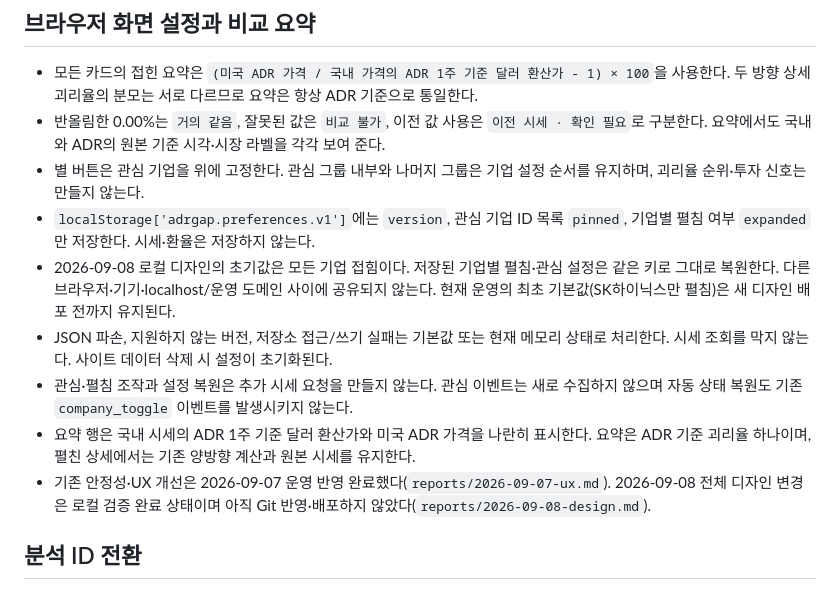
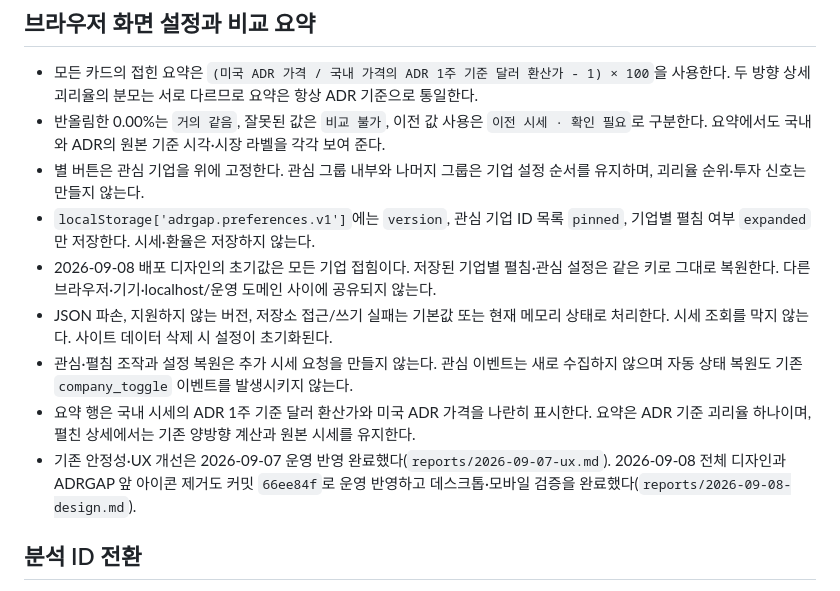
Before and after one commit to sportsdive1/adr-gap-monitor, a Markdown page: README.md, the part around the change. Rendered like a GitHub page.

```diff
--- a/README.md
+++ b/README.md
@@ -62,11 +62,11 @@ pnpm verify
 - 반올림한 0.00%는 `거의 같음`, 잘못된 값은 `비교 불가`, 이전 값 사용은 `이전 시세 · 확인 필요`로 구분한다. 요약에서도 국내와 ADR의 원본 기준 시각·시장 라벨을 각각 보여 준다.
 - 별 버튼은 관심 기업을 위에 고정한다. 관심 그룹 내부와 나머지 그룹은 기업 설정 순서를 유지하며, 괴리율 순위·투자 신호는 만들지 않는다.
 - `localStorage['adrgap.preferences.v1']`에는 `version`, 관심 기업 ID 목록 `pinned`, 기업별 펼침 여부 `expanded`만 저장한다. 시세·환율은 저장하지 않는다.
-- 2026-09-08 로컬 디자인의 초기값은 모든 기업 접힘이다. 저장된 기업별 펼침·관심 설정은 같은 키로 그대로 복원한다. 다른 브라우저·기기·localhost/운영 도메인 사이에 공유되지 않는다. 현재 운영의 최초 기본값(SK하이닉스만 펼침)은 새 디자인 배포 전까지 유지된다.
+- 2026-09-08 배포 디자인의 초기값은 모든 기업 접힘이다. 저장된 기업별 펼침·관심 설정은 같은 키로 그대로 복원한다. 다른 브라우저·기기·localhost/운영 도메인 사이에 공유되지 않는다.
 - JSON 파손, 지원하지 않는 버전, 저장소 접근/쓰기 실패는 기본값 또는 현재 메모리 상태로 처리한다. 시세 조회를 막지 않는다. 사이트 데이터 삭제 시 설정이 초기화된다.
 - 관심·펼침 조작과 설정 복원은 추가 시세 요청을 만들지 않는다. 관심 이벤트는 새로 수집하지 않으며 자동 상태 복원도 기존 `company_toggle` 이벤트를 발생시키지 않는다.
 - 요약 행은 국내 시세의 ADR 1주 기준 달러 환산가와 미국 ADR 가격을 나란히 표시한다. 요약은 ADR 기준 괴리율 하나이며, 펼친 상세에서는 기존 양방향 계산과 원본 시세를 유지한다.
-- 기존 안정성·UX 개선은 2026-09-07 운영 반영 완료했다(`reports/2026-09-07-ux.md`). 2026-09-08 전체 디자인 변경은 로컬 검증 완료 상태이며 아직 Git 반영·배포하지 않았다(`reports/2026-09-08-design.md`).
+- 기존 안정성·UX 개선은 2026-09-07 운영 반영 완료했다(`reports/2026-09-07-ux.md`). 2026-09-08 전체 디자인과 ADRGAP 앞 아이콘 제거도 커밋 `66ee84f`로 운영 반영하고 데스크톱·모바일 검증을 완료했다(`reports/2026-09-08-design.md`).
 
 ## 분석 ID 전환
 
```
Also changed, not shown: reports/2026-09-08-design.md (+19 -3 lines).
